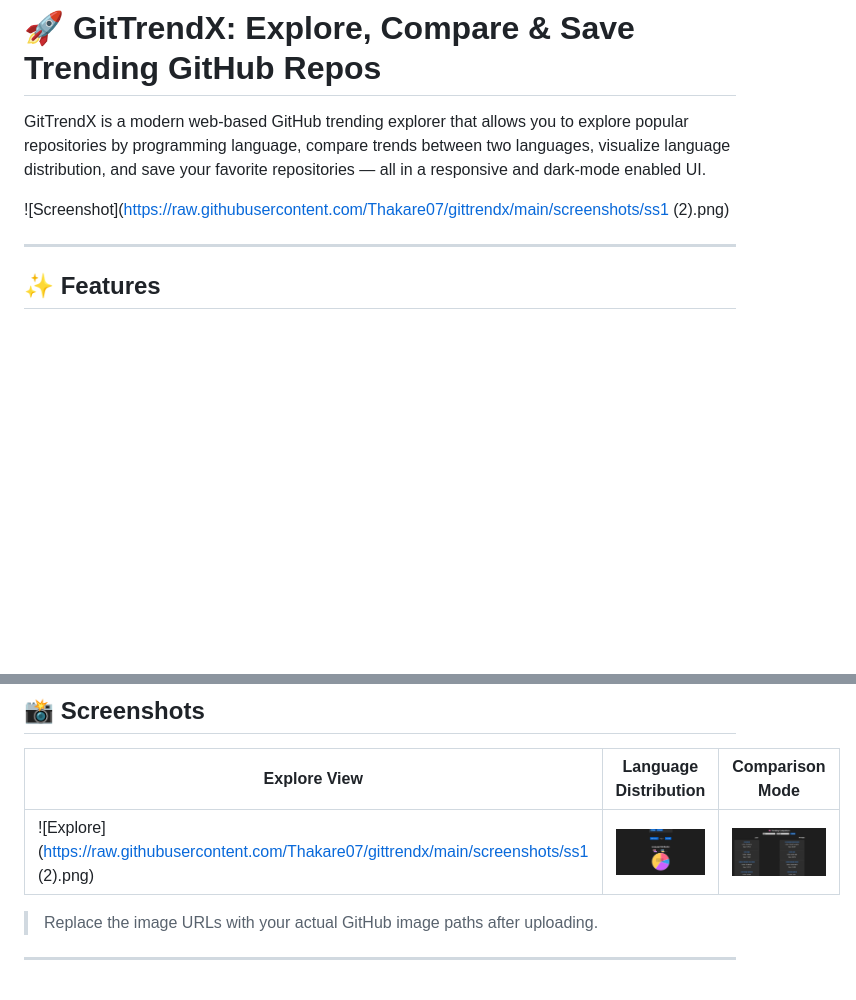
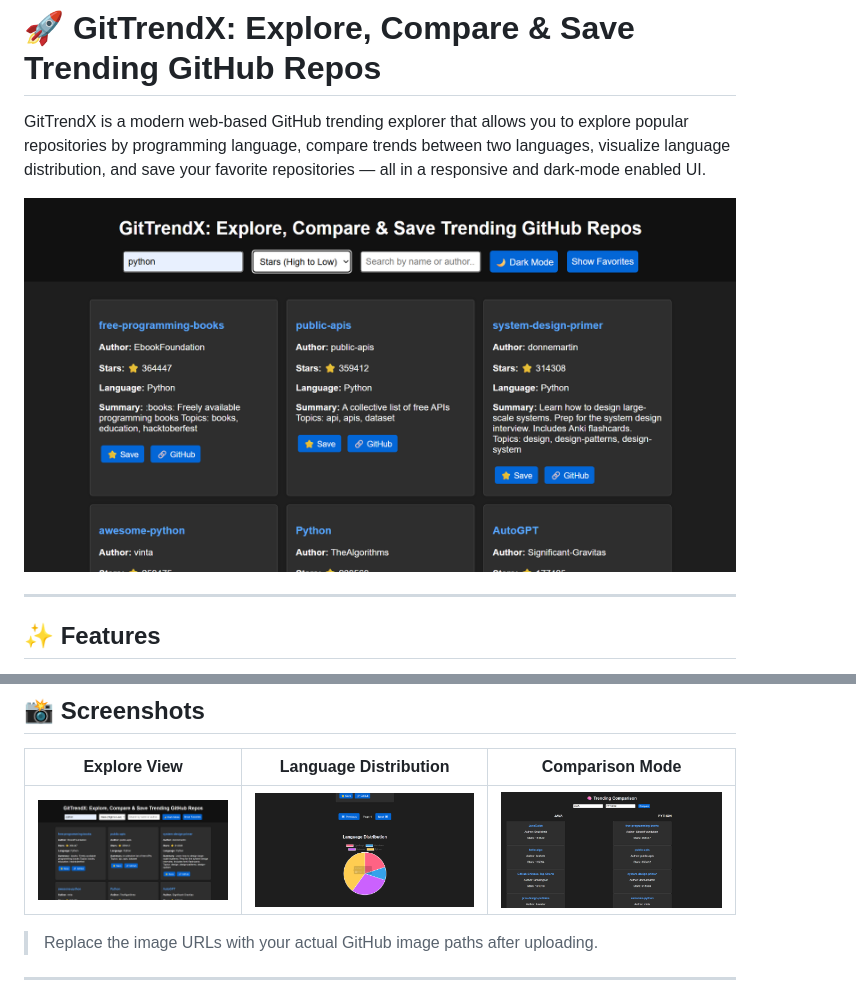
Before and after one commit to Thakare07/gittrendx, a Markdown page: README.md, 2 parts joined by grey strips. GitHub-like rendering; blank space fills up the shorter version.

```diff
--- a/README.md
+++ b/README.md
@@ -36,7 +36,7 @@ MIT License
 
 GitTrendX is a modern web-based GitHub trending explorer that allows you to explore popular repositories by programming language, compare trends between two languages, visualize language distribution, and save your favorite repositories — all in a responsive and dark-mode enabled UI.
 
-![Screenshot](https://raw.githubusercontent.com/Thakare07/gittrendx/main/screenshots/ss1 (2).png) <!-- Replace with actual GitHub path if needed -->
+![Screenshot](https://raw.githubusercontent.com/Thakare07/gittrendx/main/screenshots/ss1.png) <!-- Replace with actual GitHub path if needed -->
 
 ---
 
@@ -57,7 +57,7 @@ GitTrendX is a modern web-based GitHub trending explorer that allows you to expl
 
 | Explore View | Language Distribution | Comparison Mode |
 |--------------|-----------------------|-----------------|
-| ![Explore](https://raw.githubusercontent.com/Thakare07/gittrendx/main/screenshots/ss1 (2).png) | ![Chart](https://raw.githubusercontent.com/Thakare07/gittrendx/main/screenshots/ss2.png) | ![Compare](https://raw.githubusercontent.com/Thakare07/gittrendx/main/screenshots/ss3.png) |
+| ![Explore](https://raw.githubusercontent.com/Thakare07/gittrendx/main/screenshots/ss1.png) | ![Chart](https://raw.githubusercontent.com/Thakare07/gittrendx/main/screenshots/ss2.png) | ![Compare](https://raw.githubusercontent.com/Thakare07/gittrendx/main/screenshots/ss3.png) |
 
 > Replace the image URLs with your actual GitHub image paths after uploading.
 
```
